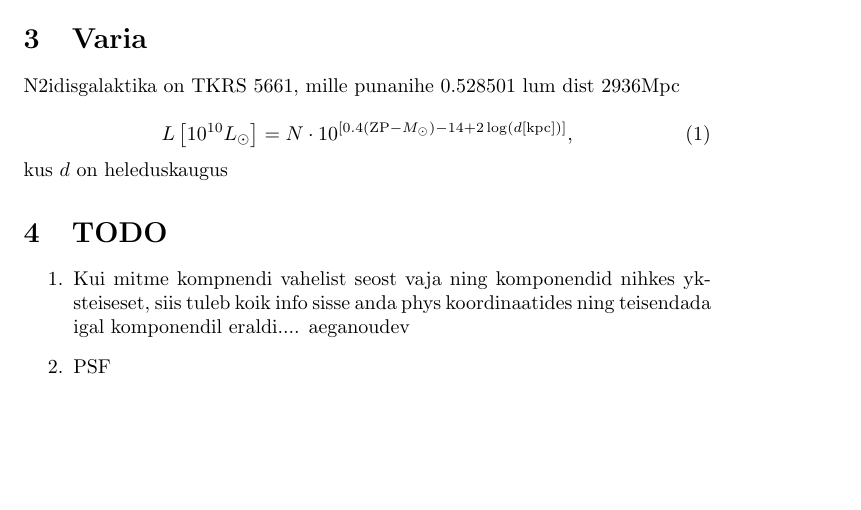
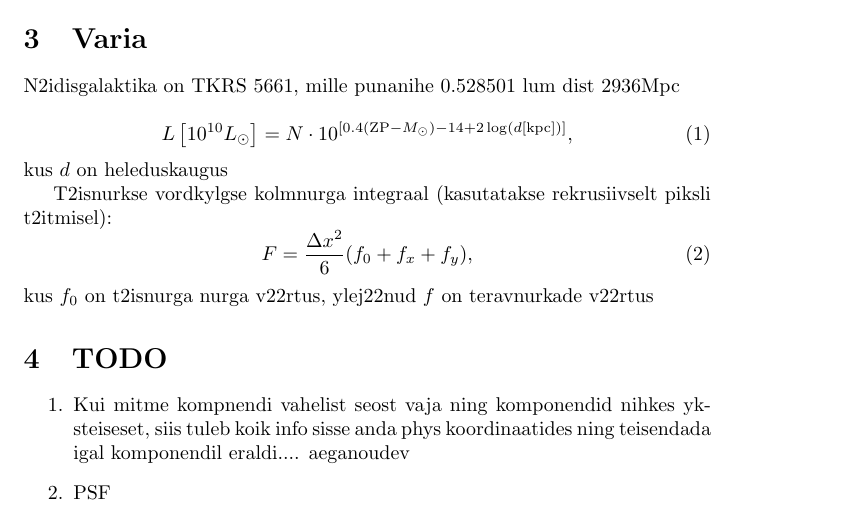
Before and after one commit to rainkipper/Galmodel_phot, a LaTeX document (Notes/notes.tex): part of the page before the commit and part of page 1 of 2 after it, cut so that both start at the same text, the shorter picture padded with empty space. Compiled offline with pdfLaTeX.

Commit message:
kolmnurgade piksli v22rtus toimib ja kiirelt

```diff
--- a/Notes/notes.tex
+++ b/Notes/notes.tex
@@ -40,9 +40,14 @@
 		L\left[ 10^{10}L_\odot \right] = N\cdot10^{\left[ 0.4(\mathrm{ZP}-M_\odot) -14 + 2\log(d[\mathrm{kpc}]) \right]},
 	\end{equation}
 	kus $d$ on heleduskaugus
+
+	T2isnurkse vordkylgse kolmnurga integraal (kasutatakse rekrusiivselt piksli t2itmisel):
+	\begin{equation}
+		F = \frac{\Delta x^2}{6}(f_0+f_x+f_y),
+	\end{equation}
+	kus $f_0$ on t2isnurga nurga v22rtus, ylej22nud $f$ on teravnurkade v22rtus
+
 	% section varia (end)
-
-
 	\section{TODO} % (fold)
 	\label{sec:todo}
 	\begin{enumerate}
```
Also changed, not shown: 3 other files.
